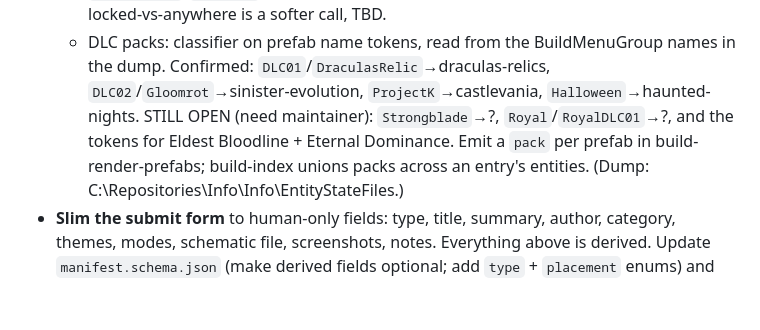
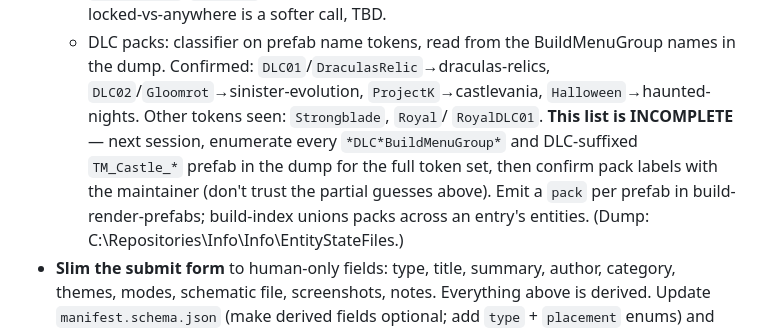
Before and after one commit to Odjit/Schematic-Archive, a Markdown page: NEXT-STAGE.md, the part around the change. Drawn GitHub-style; blank space fills up the shorter version.

Commit message:
Flag DLC token list as incomplete pending full enumeration

```diff
--- a/NEXT-STAGE.md
+++ b/NEXT-STAGE.md
@@ -52,9 +52,12 @@ Preact, deploys to GitHub Pages.
   - DLC packs: classifier on prefab name tokens, read from the BuildMenuGroup
     names in the dump. Confirmed: `DLC01`/`DraculasRelic`→draculas-relics,
     `DLC02`/`Gloomrot`→sinister-evolution, `ProjectK`→castlevania,
-    `Halloween`→haunted-nights. STILL OPEN (need maintainer): `Strongblade`→?,
-    `Royal`/`RoyalDLC01`→?, and the tokens for Eldest Bloodline + Eternal
-    Dominance. Emit a `pack` per prefab in build-render-prefabs; build-index
+    `Halloween`→haunted-nights. Other tokens seen: `Strongblade`, `Royal`/
+    `RoyalDLC01`. **This list is INCOMPLETE** — next session, enumerate every
+    `*DLC*BuildMenuGroup*` and DLC-suffixed `TM_Castle_*` prefab in the dump for
+    the full token set, then confirm pack labels with the maintainer (don't
+    trust the partial guesses above). Emit a `pack` per prefab in
+    build-render-prefabs; build-index
     unions packs across an entry's entities. (Dump:
     C:\Repositories\Info\Info\EntityStateFiles.)
 - **Slim the submit form** to human-only fields: type, title, summary, author,
```
